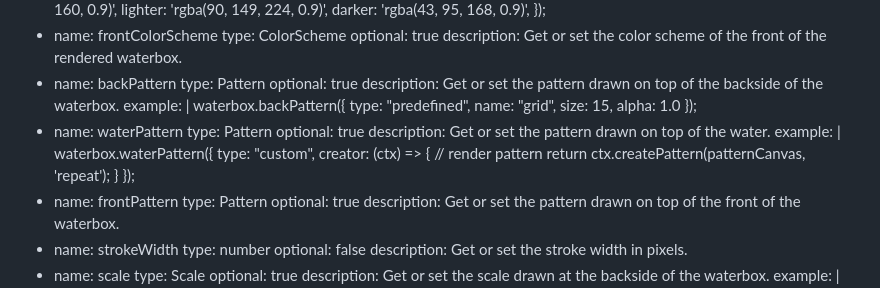
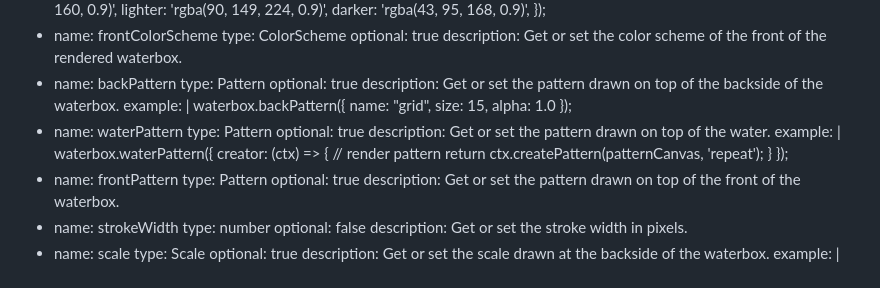
Before and after one commit to vwochnik/waterbox-canvas, a Markdown page: usage.md, the part around the change. Drawn GitHub-style.

```diff
--- a/usage.md
+++ b/usage.md
@@ -44,7 +44,6 @@ options:
   description: Get or set the pattern drawn on top of the backside of the waterbox.
   example: |
     waterbox.backPattern({
-      type: "predefined",
       name: "grid",
       size: 15,
       alpha: 1.0
@@ -55,7 +54,6 @@ options:
   description: Get or set the pattern drawn on top of the water.
   example: |
     waterbox.waterPattern({
-      type: "custom",
       creator: (ctx) => {
         // render pattern
         return ctx.createPattern(patternCanvas, 'repeat');
```
Also changed, not shown: README.md (+0 -2 lines).
